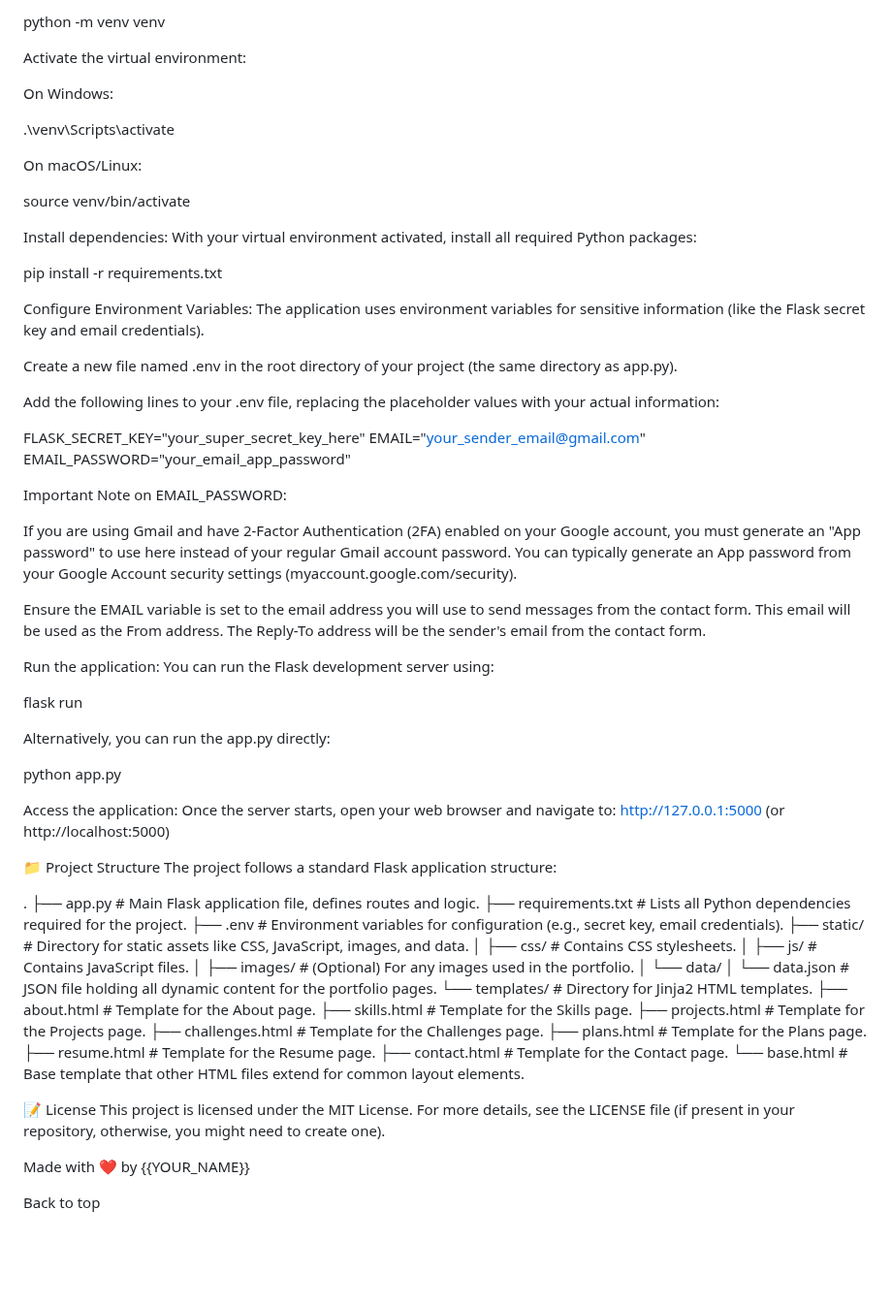
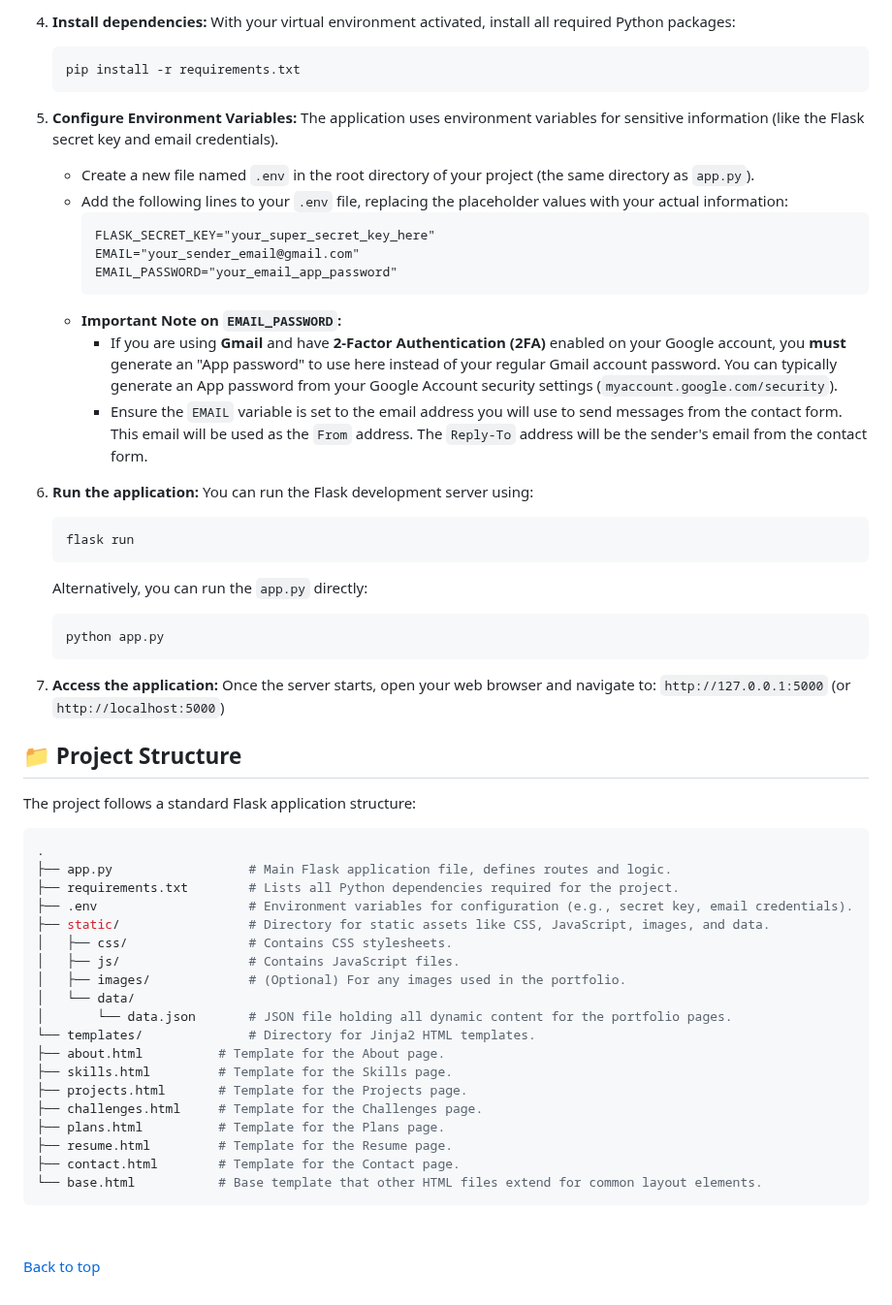
Before and after one commit to JadeAtyla/mooserage-personal-portfolio, a Markdown page: README.md, the part around one of its changes. Shown at 97% size. Rendered like a GitHub page; blank space fills up the shorter version.

````diff
--- a/README.md
+++ b/README.md
@@ -54,54 +88,42 @@ A virtual environment isolates your project's Python dependencies from other pro
 
-python -m venv venv
+4.  **Install dependencies:**
+    With your virtual environment activated, install all required Python packages:
+    ```bash
+    pip install -r requirements.txt
+    ```
 
-Activate the virtual environment:
+5.  **Configure Environment Variables:**
+    The application uses environment variables for sensitive information (like the Flask secret key and email credentials).
+    * Create a new file named `.env` in the root directory of your project (the same directory as `app.py`).
+    * Add the following lines to your `.env` file, replacing the placeholder values with your actual information:
+        ```dotenv
+        FLASK_SECRET_KEY="your_super_secret_key_here"
+        EMAIL="your_sender_email@gmail.com"
+        EMAIL_PASSWORD="your_email_app_password"
+        ```
+    * **Important Note on `EMAIL_PASSWORD`:**
+        * If you are using **Gmail** and have **2-Factor Authentication (2FA)** enabled on your Google account, you **must** generate an "App password" to use here instead of your regular Gmail account password. You can typically generate an App password from your Google Account security settings (`myaccount.google.com/security`).
+        * Ensure the `EMAIL` variable is set to the email address you will use to send messages from the contact form. This email will be used as the `From` address. The `Reply-To` address will be the sender's email from the contact form.
 
-On Windows:
+6.  **Run the application:**
+    You can run the Flask development server using:
+    ```bash
+    flask run
+    ```
+    Alternatively, you can run the `app.py` directly:
+    ```bash
+    python app.py
+    ```
 
-.\venv\Scripts\activate
+7.  **Access the application:**
+    Once the server starts, open your web browser and navigate to:
+    `http://127.0.0.1:5000` (or `http://localhost:5000`)
 
-On macOS/Linux:
+## :file_folder: Project Structure ##
 
-source venv/bin/activate
-
-Install dependencies:
-With your virtual environment activated, install all required Python packages:
-
-pip install -r requirements.txt
-
-Configure Environment Variables:
-The application uses environment variables for sensitive information (like the Flask secret key and email credentials).
-
-Create a new file named .env in the root directory of your project (the same directory as app.py).
-
-Add the following lines to your .env file, replacing the placeholder values with your actual information:
-
-FLASK_SECRET_KEY="your_super_secret_key_here"
-EMAIL="your_sender_email@gmail.com"
-EMAIL_PASSWORD="your_email_app_password"
-
-Important Note on EMAIL_PASSWORD:
-
-If you are using Gmail and have 2-Factor Authentication (2FA) enabled on your Google account, you must generate an "App password" to use here instead of your regular Gmail account password. You can typically generate an App password from your Google Account security settings (myaccount.google.com/security).
-
-Ensure the EMAIL variable is set to the email address you will use to send messages from the contact form. This email will be used as the From address. The Reply-To address will be the sender's email from the contact form.
-
-Run the application:
-You can run the Flask development server using:
-
-flask run
-
-Alternatively, you can run the app.py directly:
-
-python app.py
-
-Access the application:
-Once the server starts, open your web browser and navigate to:
-http://127.0.0.1:5000 (or http://localhost:5000)
-
-:file_folder: Project Structure
 The project follows a standard Flask application structure:
 
+```bash
 .
 ├── app.py                  # Main Flask application file, defines routes and logic.
 ├── requirements.txt        # Lists all Python dependencies required for the project.
@@ -113,18 +135,15 @@ The project follows a standard Flask application structure:
 │   └── data/
 │       └── data.json       # JSON file holding all dynamic content for the portfolio pages.
 └── templates/              # Directory for Jinja2 HTML templates.
-    ├── about.html          # Template for the About page.
-    ├── skills.html         # Template for the Skills page.
-    ├── projects.html       # Template for the Projects page.
-    ├── challenges.html     # Template for the Challenges page.
-    ├── plans.html          # Template for the Plans page.
-    ├── resume.html         # Template for the Resume page.
-    ├── contact.html        # Template for the Contact page.
-    └── base.html           # Base template that other HTML files extend for common layout elements.
+├── about.html          # Template for the About page.
+├── skills.html         # Template for the Skills page.
+├── projects.html       # Template for the Projects page.
+├── challenges.html     # Template for the Challenges page.
+├── plans.html          # Template for the Plans page.
+├── resume.html         # Template for the Resume page.
+├── contact.html        # Template for the Contact page.
+└── base.html           # Base template that other HTML files extend for common layout elements.
+```
+&#xa0;
 
-:memo: License
-This project is licensed under the MIT License. For more details, see the LICENSE file (if present in your repository, otherwise, you might need to create one).
-
-Made with :heart: by {{YOUR_NAME}}
-
-Back to top
+<a href="#top">Back to top</a>
````
Also changed, not shown: other parts of README.md (+72 -38 lines).
